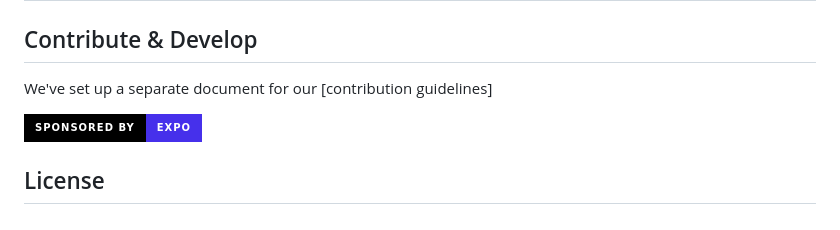
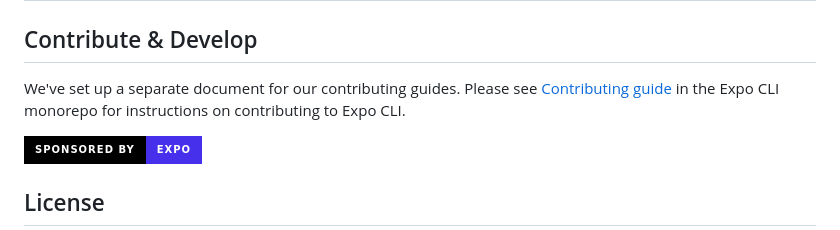
Before and after one commit to mluron-ArxFjs/Congress-App1-CHA, a Markdown page: README.md, the part around the change. Rendered like a GitHub page; badges without logos.

```diff
--- a/README.md
+++ b/README.md
@@ -81,7 +81,9 @@ If you've checked the documentation and currently open issues, please either [op
 ## Collaborators
 
 ## Contribute & Develop
-We've set up a separate document for our [contribution guidelines]
+We've set up a separate document for our contributing guides.
+Please see [Contributing guide](https://github.com/expo/expo-cli/blob/master/CONTRIBUTING.md) in the Expo CLI monorepo for instructions on contributing to Expo CLI.
+
 <p>
     <a aria-label="sponsored by expo" href="http://expo.io">
         <img src="https://img.shields.io/badge/Sponsored_by-Expo-4630EB.svg?style=for-the-badge&logo=EXPO&labelColor=000&logoColor=fff" target="_blank" />
```
